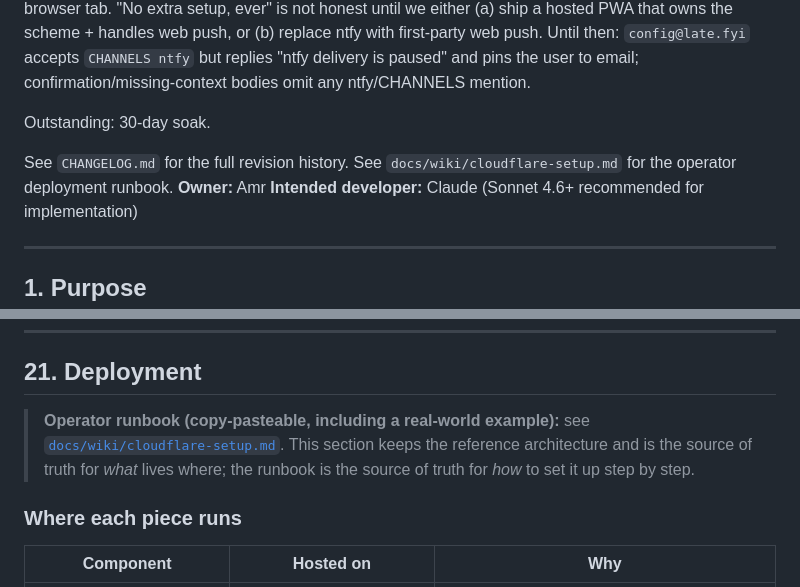
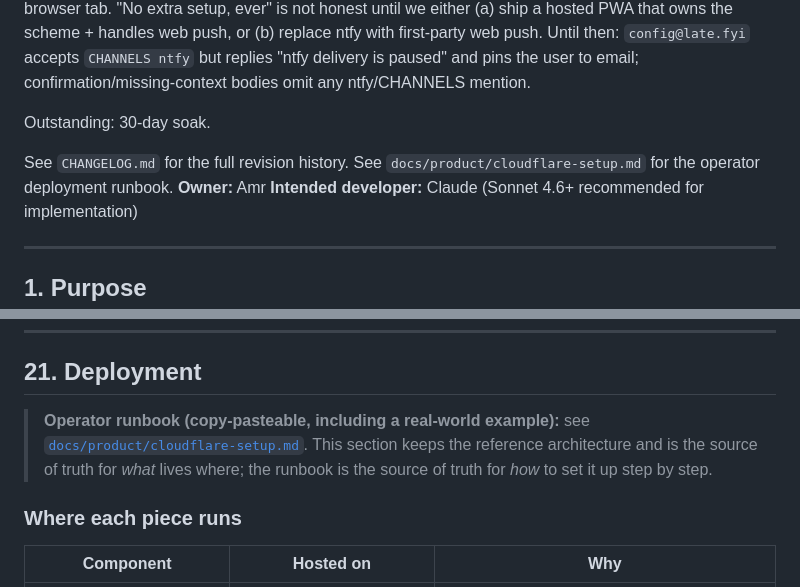
Before and after one commit to hamr0/latefyi, a Markdown page: docs/archive/latefyi-prd.md, 2 parts joined by grey strips. GitHub-like rendering.

Commit message:
docs: point archived PRD runbook links at docs/product/cloudflare-setup.md
Co-Authored-By: Claude Opus 5.5 <noreply@anthropic.com>
Claude-Session: https://claude.ai/code/session_01TfdW5vQ8vU2NmHpJSXBi7p

```diff
--- a/docs/archive/latefyi-prd.md
+++ b/docs/archive/latefyi-prd.md
@@ -7,7 +7,7 @@
 
 Outstanding: 30-day soak.
 
-See `CHANGELOG.md` for the full revision history. See `docs/wiki/cloudflare-setup.md` for the operator deployment runbook.
+See `CHANGELOG.md` for the full revision history. See `docs/product/cloudflare-setup.md` for the operator deployment runbook.
 **Owner:** Amr
 **Intended developer:** Claude (Sonnet 4.6+ recommended for implementation)
 
@@ -1357,7 +1357,7 @@ Not applicable — single-tenant scale. At most ~10 concurrent active requests.
 
 ## 21. Deployment
 
-> **Operator runbook (copy-pasteable, including a real-world example):** see [`docs/wiki/cloudflare-setup.md`](../wiki/cloudflare-setup.md). This section keeps the reference architecture and is the source of truth for *what* lives where; the runbook is the source of truth for *how* to set it up step by step.
+> **Operator runbook (copy-pasteable, including a real-world example):** see [`docs/product/cloudflare-setup.md`](../product/cloudflare-setup.md). This section keeps the reference architecture and is the source of truth for *what* lives where; the runbook is the source of truth for *how* to set it up step by step.
 
 ### Where each piece runs
 
```
